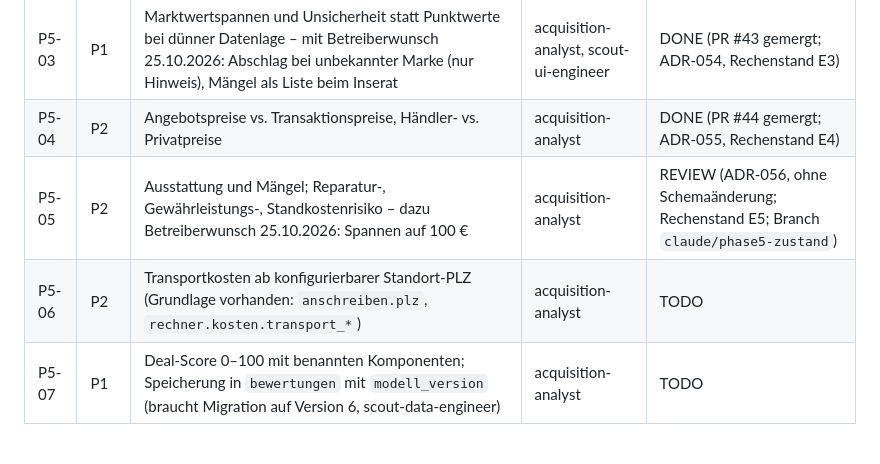
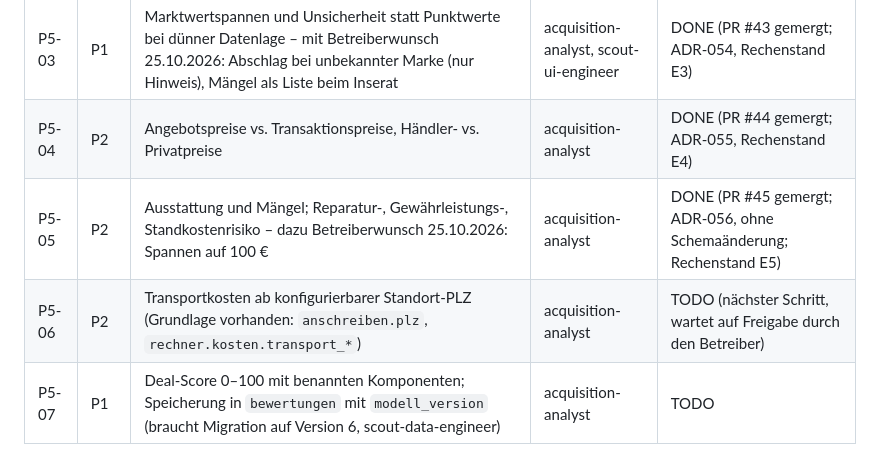
Before and after one commit to Vroind-ausm-All/Wohnmobil-Crawler, a Markdown page: docs/ROADMAP.md, the part around the change. Drawn GitHub-style.

```diff
--- a/docs/ROADMAP.md
+++ b/docs/ROADMAP.md
@@ -238,8 +238,8 @@ erhalten (Re-Import-Test).
 | P5-02 | P1 | Vergleichsauswahl nach Marke/Modellreihe/Fahrzeugklasse, Ähnlichkeitsgewichte | acquisition-analyst | DONE (PR #42 gemergt; ADR-053, Rechenstand E2) |
 | P5-03 | P1 | Marktwertspannen und Unsicherheit statt Punktwerte bei dünner Datenlage – mit Betreiberwunsch 25.10.2026: Abschlag bei unbekannter Marke (nur Hinweis), Mängel als Liste beim Inserat | acquisition-analyst, scout-ui-engineer | DONE (PR #43 gemergt; ADR-054, Rechenstand E3) |
 | P5-04 | P2 | Angebotspreise vs. Transaktionspreise, Händler- vs. Privatpreise | acquisition-analyst | DONE (PR #44 gemergt; ADR-055, Rechenstand E4) |
-| P5-05 | P2 | Ausstattung und Mängel; Reparatur-, Gewährleistungs-, Standkostenrisiko – dazu Betreiberwunsch 25.10.2026: Spannen auf 100 € | acquisition-analyst | REVIEW (ADR-056, ohne Schemaänderung; Rechenstand E5; Branch `claude/phase5-zustand`) |
-| P5-06 | P2 | Transportkosten ab konfigurierbarer Standort-PLZ (Grundlage vorhanden: `anschreiben.plz`, `rechner.kosten.transport_*`) | acquisition-analyst | TODO |
+| P5-05 | P2 | Ausstattung und Mängel; Reparatur-, Gewährleistungs-, Standkostenrisiko – dazu Betreiberwunsch 25.10.2026: Spannen auf 100 € | acquisition-analyst | DONE (PR #45 gemergt; ADR-056, ohne Schemaänderung; Rechenstand E5) |
+| P5-06 | P2 | Transportkosten ab konfigurierbarer Standort-PLZ (Grundlage vorhanden: `anschreiben.plz`, `rechner.kosten.transport_*`) | acquisition-analyst | TODO (nächster Schritt, wartet auf Freigabe durch den Betreiber) |
 | P5-07 | P1 | Deal-Score 0–100 mit benannten Komponenten; Speicherung in `bewertungen` mit `modell_version` (braucht Migration auf Version 6, scout-data-engineer) | acquisition-analyst | TODO |
 
 ## Phase 6 – Ankaufs-Dashboard
```
Also changed, not shown: docs/WORKLOG.md (+9 -1 lines).
